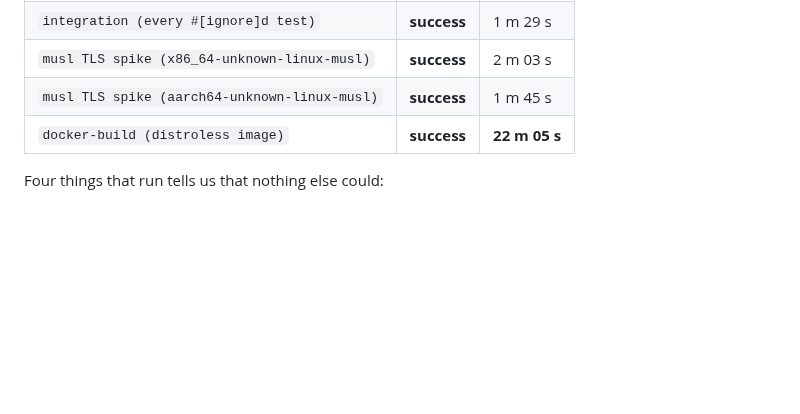
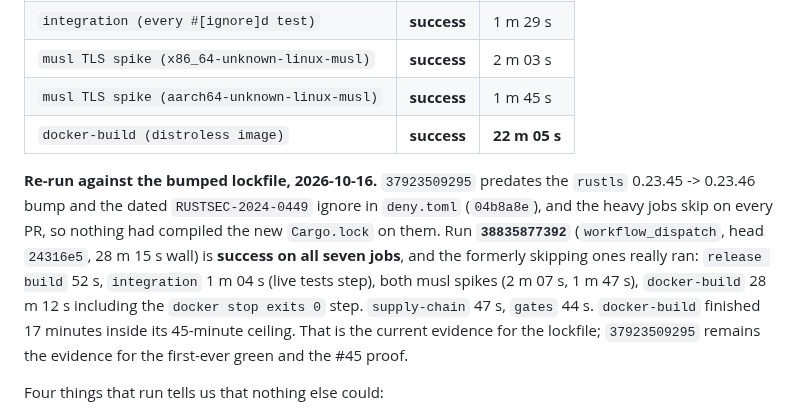
Before and after one commit to luanmorenommaciel/sentinel, a Markdown page: docs/ci-gates.md, the part around the change. Rendered like a GitHub page; blank space fills up the shorter version.

Commit message:
docs(ci): heavy lane re-run green on the bumped Cargo.lock (38835877392)
Co-Authored-By: Claude Opus 5 <noreply@anthropic.com>

```diff
--- a/docs/ci-gates.md
+++ b/docs/ci-gates.md
@@ -308,6 +308,17 @@ lane had never run at all until 2026-10-09. Its first run
 | `musl TLS spike (aarch64-unknown-linux-musl)` | **success** | 1 m 45 s |
 | `docker-build (distroless image)` | **success** | **22 m 05 s** |
 
+**Re-run against the bumped lockfile, 2026-10-16.** `37923509295` predates the
+`rustls` 0.23.45 -> 0.23.46 bump and the dated `RUSTSEC-2024-0449` ignore in `deny.toml`
+(`04b8a8e`), and the heavy jobs skip on every PR, so nothing had compiled the new
+`Cargo.lock` on them. Run **`38835877392`** (`workflow_dispatch`, head `24316e5`, 28 m 15 s
+wall) is **success on all seven jobs**, and the formerly skipping ones really ran: `release
+build` 52 s, `integration` 1 m 04 s (live tests step), both musl spikes (2 m 07 s, 1 m 47 s),
+`docker-build` 28 m 12 s including the `docker stop exits 0` step. `supply-chain` 47 s,
+`gates` 44 s. `docker-build` finished 17 minutes inside its 45-minute ceiling. That is the
+current evidence for the lockfile; `37923509295` remains the evidence for the first-ever
+green and the #45 proof.
+
 Four things that run tells us that nothing else could:
 
 **The `integration` job has never once passed before.** It now provisions the least-privilege
```
Also changed, not shown: docs/pr-body-sdlc-e2e-review.md (+8 -3 lines).
